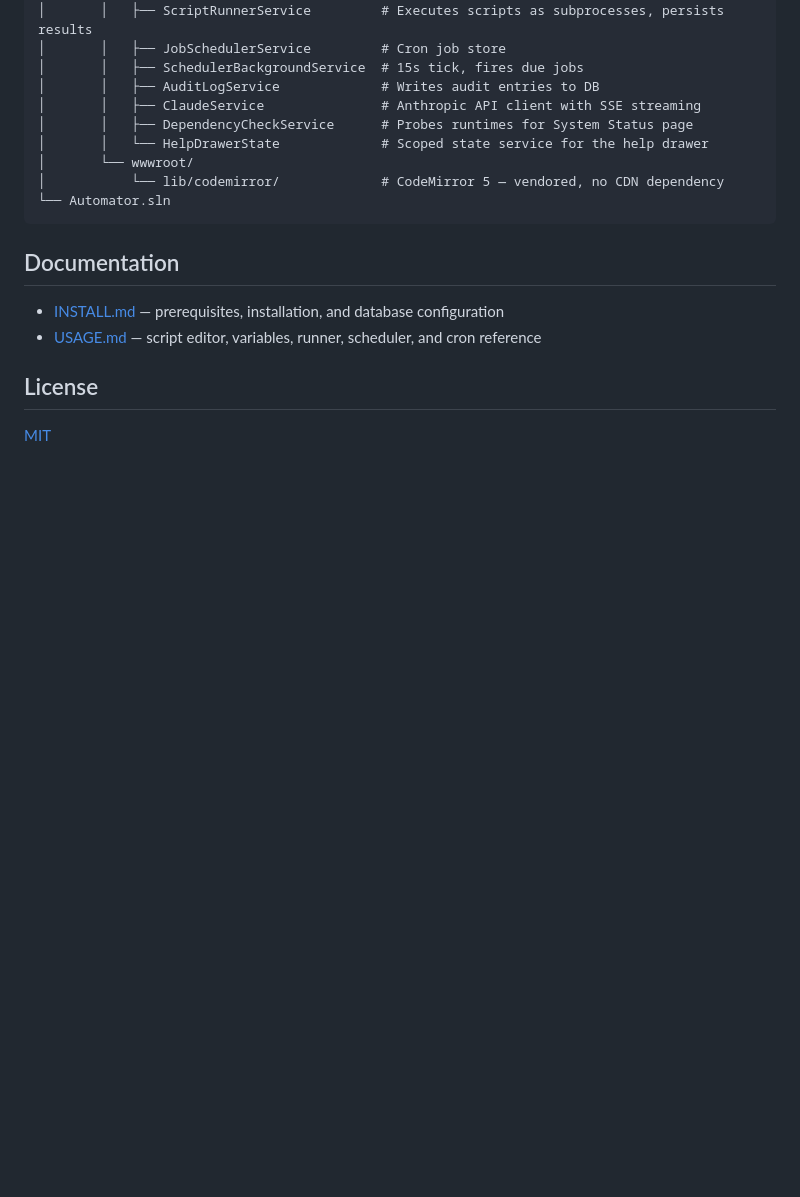
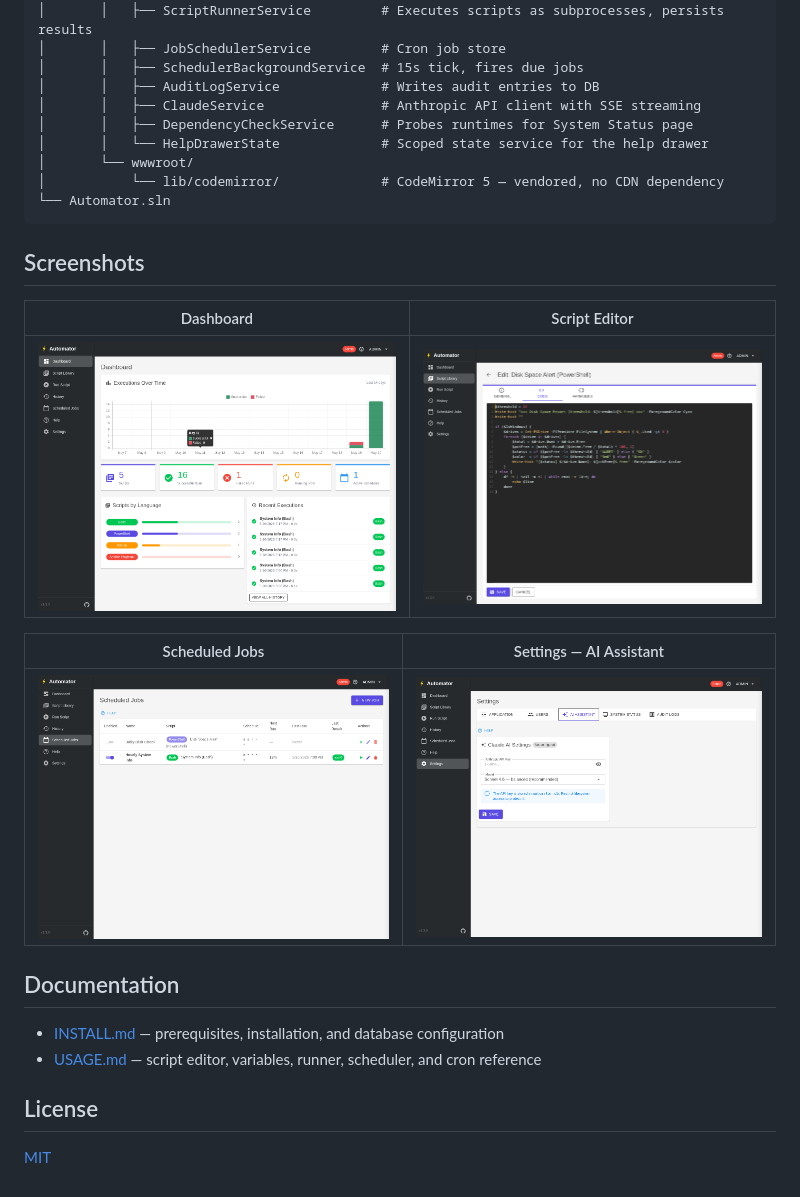
Before and after one commit to jhuebel/Automator, a Markdown page: README.md, the part around the change. Drawn GitHub-style; pictures changed too: docs/screenshots/dashboard.png (added), docs/screenshots/scheduled-jobs.png (added), docs/screenshots/script-editor.png (added); blank space fills up the shorter version.

Commit message:
Add screenshots to README
Co-Authored-By: Claude Sonnet 4.6 <noreply@anthropic.com>

````diff
--- a/README.md
+++ b/README.md
@@ -88,6 +88,16 @@ Automator/
 └── Automator.sln
 ```
 
+## Screenshots
+
+| Dashboard | Script Editor |
+|---|---|
+| ![Dashboard](docs/screenshots/dashboard.png) | ![Script Editor](docs/screenshots/script-editor.png) |
+
+| Scheduled Jobs | Settings — AI Assistant |
+|---|---|
+| ![Scheduled Jobs](docs/screenshots/scheduled-jobs.png) | ![Settings](docs/screenshots/settings-ai.png) |
+
 ## Documentation
 
 - [INSTALL.md](INSTALL.md) — prerequisites, installation, and database configuration
````
